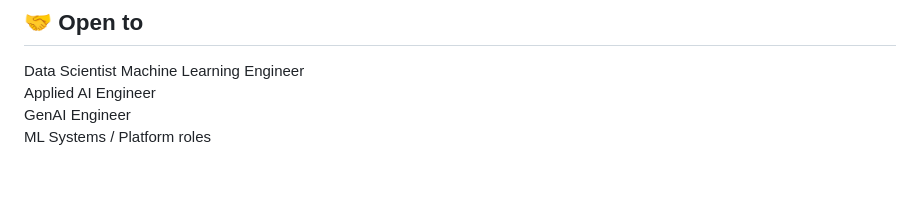
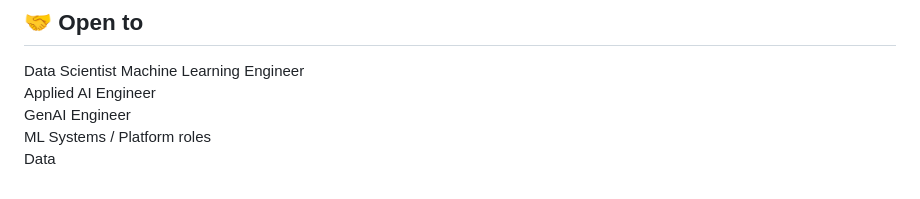
Before and after one commit to CUmaMaheshwar20/CUmaMaheshwar20, a Markdown page: README.md, the part around the change. Rendered like a GitHub page.

Commit message:
Add 'Data' role to README
Added 'Data' to the list of roles in the README.

```diff
--- a/README.md
+++ b/README.md
@@ -109,7 +109,7 @@ Machine Learning Engineer
 Applied AI Engineer
 GenAI Engineer
 ML Systems / Platform roles
-
+Data
 
 <!--
 
```
